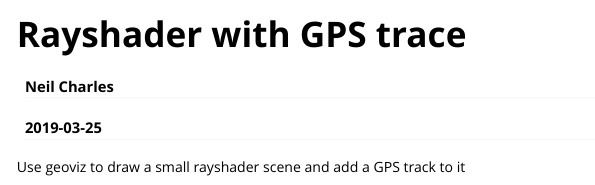
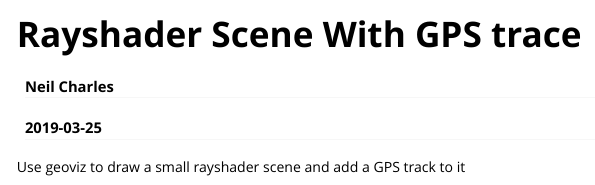
Before and after one commit to neilcharles/geoviz, an R Markdown document (vignettes/rayshader_with_gps.Rmd): the page in a window 1100 px wide, from its top. Rendered offline with R 4.5, knitr and Pandoc, with nearby package versions; long lines of code are wrapped.

Commit message:
named vignette properly

```diff
--- a/vignettes/rayshader_with_gps.Rmd
+++ b/vignettes/rayshader_with_gps.Rmd
@@ -1,10 +1,10 @@
 ---
-title: "Rayshader with GPS trace"
+title: "Rayshader Scene With GPS trace"
 author: "Neil Charles"
 date: "`r Sys.Date()`"
 output: rmarkdown::html_vignette
 vignette: >
-  %\VignetteIndexEntry{Vignette Title}
+  %\VignetteIndexEntry{Rayshader Scene With GPS trace}
   %\VignetteEngine{knitr::rmarkdown}
   %\VignetteEncoding{UTF-8}
 ---
```
